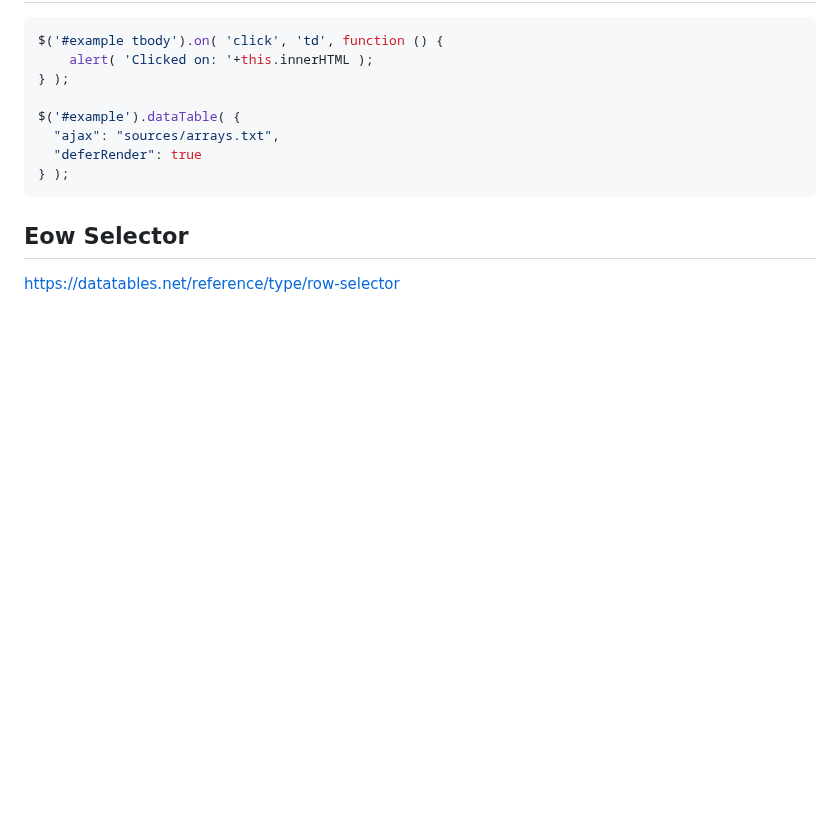
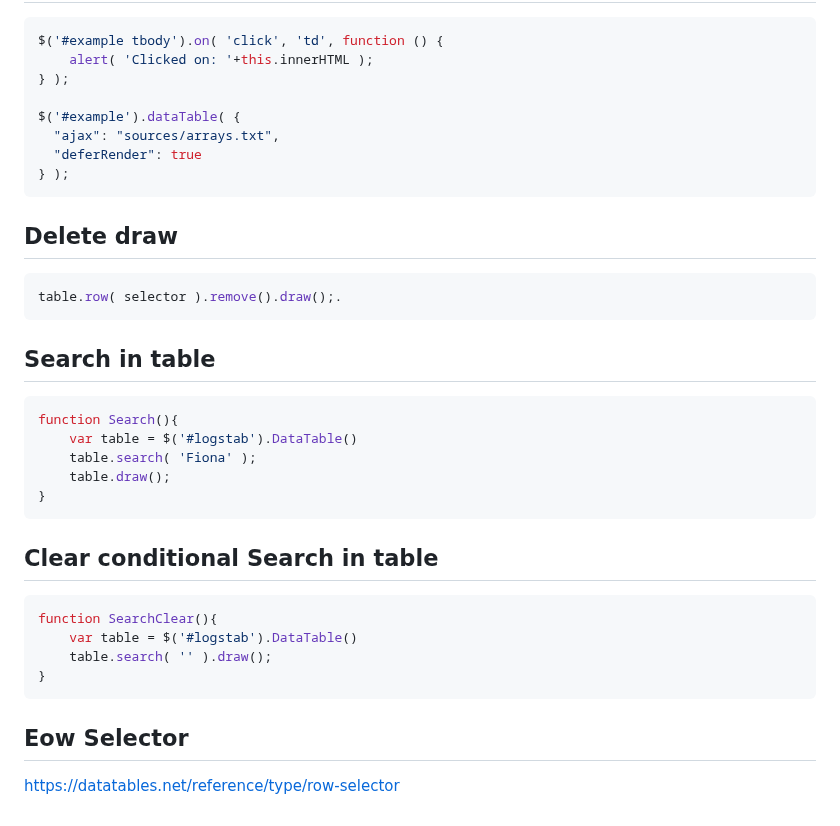
Before and after one commit to Gitart/Jscore, a Markdown page: datetable/readme.md, the part around the change. Rendered like a GitHub page; blank space fills up the shorter version.

````diff
--- a/datetable/readme.md
+++ b/datetable/readme.md
@@ -327,5 +327,29 @@ $('#example').dataTable( {
 } );
 ```
 
+## Delete draw
+```js
+table.row( selector ).remove().draw();.
+```
+
+## Search in table
+```js
+function Search(){
+    var table = $('#logstab').DataTable()
+    table.search( 'Fiona' );
+    table.draw();
+}
+```
+
+## Clear conditional Search in table
+```js
+function SearchClear(){
+    var table = $('#logstab').DataTable()
+    table.search( '' ).draw();
+}
+```
+
+
+
 ## Eow Selector
 https://datatables.net/reference/type/row-selector
````
